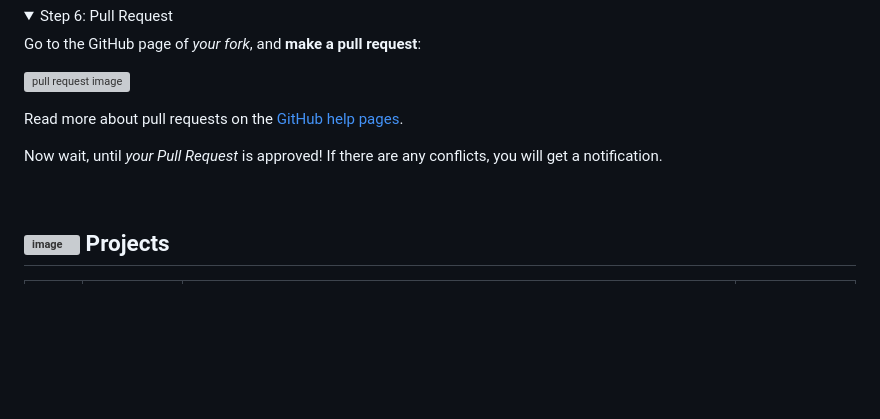
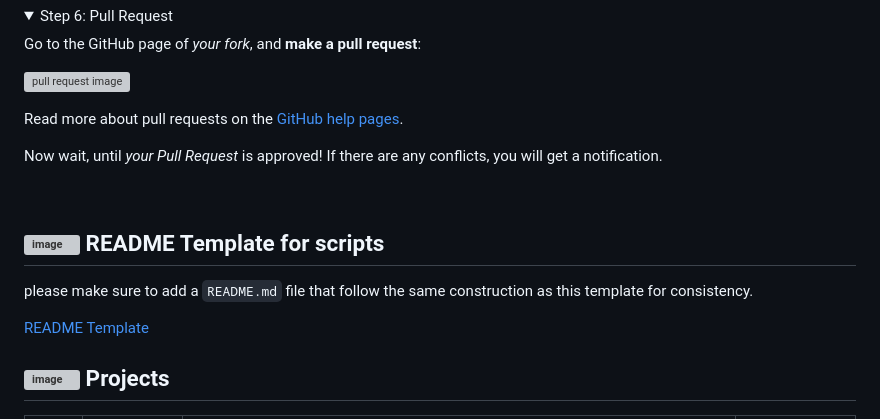
Before and after one commit to pratham2402/mini-javascript-projects, a Markdown page: README.md, the part around the change. GitHub-like rendering; folded sections open; blank space fills up the shorter version; grey boxes are pictures that could not be loaded.

```diff
--- a/README.md
+++ b/README.md
@@ -164,6 +164,12 @@ Now wait, until _your Pull Request_ is approved! If there are any conflicts, you
 
 <br>
 
+## ![image](https://github.com/ndleah/python-mini-project/blob/main/IMG/bookmark.svg) README Template for scripts
+
+please make sure to add a `README.md` file that follow the same construction as this template for consistency.
+
+[README Template](https://github.com/pratham2402/mini-javascript-projects/blob/main/README_TEMPLATE.md)
+
 ## ![image](https://github.com/ndleah/python-mini-project/blob/main/IMG/like.svg) Projects
 
 | Sr No | Project                                                                                                               | Description                                                                                                                                                                                                                                                                                              | Author                                                     |
```
